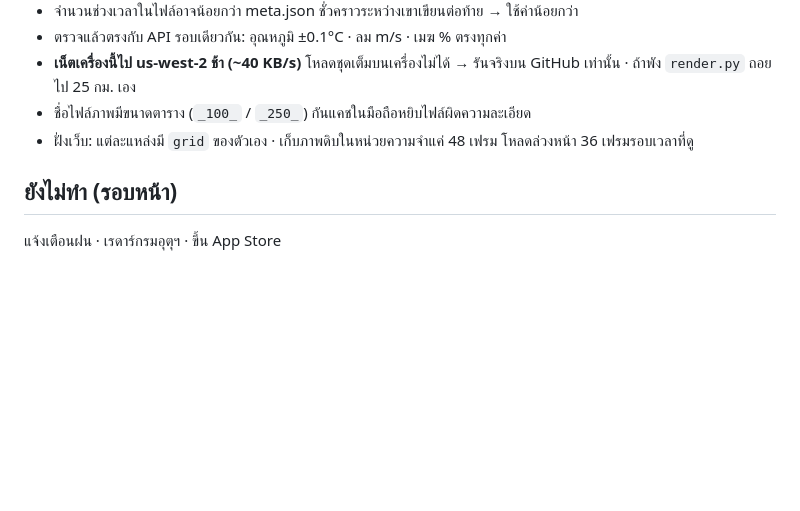
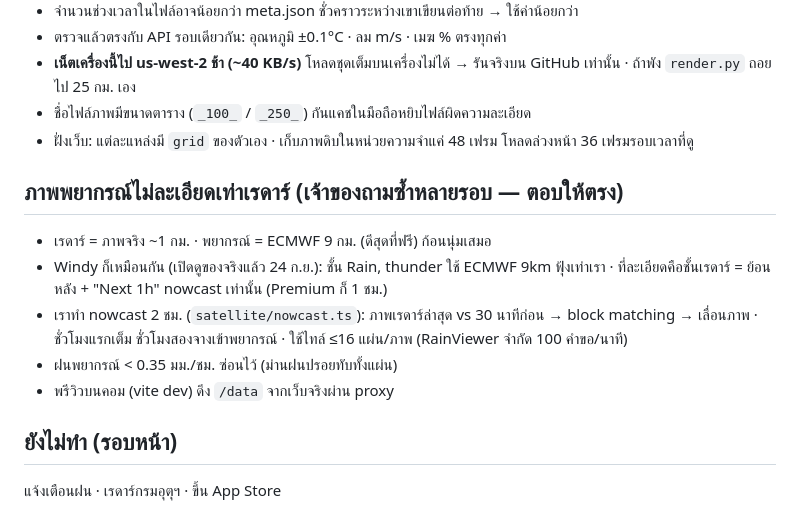
Before and after one commit to nutdregs19/fafon, a Markdown page: CLAUDE.md, the part around the change. GitHub-like rendering; blank space fills up the shorter version.

Commit message:
บันทึกความรู้เรื่อง nowcast และความละเอียดพยากรณ์
Co-Authored-By: Claude Opus 5.5 <noreply@anthropic.com>

```diff
--- a/CLAUDE.md
+++ b/CLAUDE.md
@@ -43,5 +43,12 @@
 - ชื่อไฟล์ภาพมีขนาดตาราง (`_100_` / `_250_`) กันแคชในมือถือหยิบไฟล์ผิดความละเอียด
 - ฝั่งเว็บ: แต่ละแหล่งมี `grid` ของตัวเอง · เก็บภาพดิบในหน่วยความจำแค่ 48 เฟรม โหลดล่วงหน้า 36 เฟรมรอบเวลาที่ดู
 
+## ภาพพยากรณ์ไม่ละเอียดเท่าเรดาร์ (เจ้าของถามซ้ำหลายรอบ — ตอบให้ตรง)
+- เรดาร์ = ภาพจริง ~1 กม. · พยากรณ์ = ECMWF 9 กม. (ดีสุดที่ฟรี) ก้อนนุ่มเสมอ
+- Windy ก็เหมือนกัน (เปิดดูของจริงแล้ว 24 ก.ย.): ชั้น Rain, thunder ใช้ ECMWF 9km ฟุ้งเท่าเรา · ที่ละเอียดคือชั้นเรดาร์ = ย้อนหลัง + "Next 1h" nowcast เท่านั้น (Premium ก็ 1 ชม.)
+- เราทำ nowcast 2 ชม. (`satellite/nowcast.ts`): ภาพเรดาร์ล่าสุด vs 30 นาทีก่อน → block matching → เลื่อนภาพ · ชั่วโมงแรกเต็ม ชั่วโมงสองจางเข้าพยากรณ์ · ใช้ไทล์ ≤16 แผ่น/ภาพ (RainViewer จำกัด 100 คำขอ/นาที)
+- ฝนพยากรณ์ < 0.35 มม./ชม. ซ่อนไว้ (ม่านฝนปรอยทับทั้งแผ่น)
+- พรีวิวบนคอม (vite dev) ดึง `/data` จากเว็บจริงผ่าน proxy
+
 ## ยังไม่ทำ (รอบหน้า)
 แจ้งเตือนฝน · เรดาร์กรมอุตุฯ · ขึ้น App Store
```
